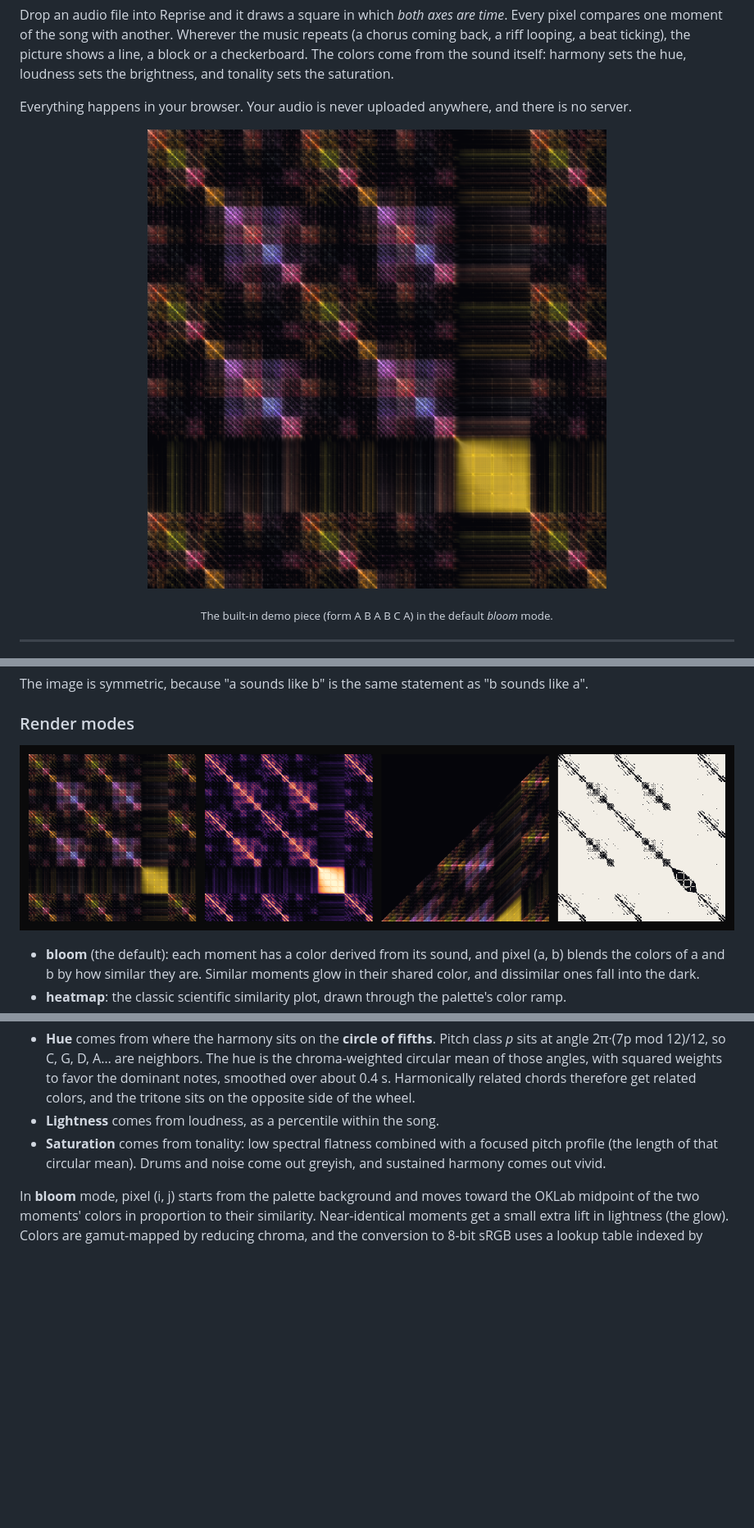
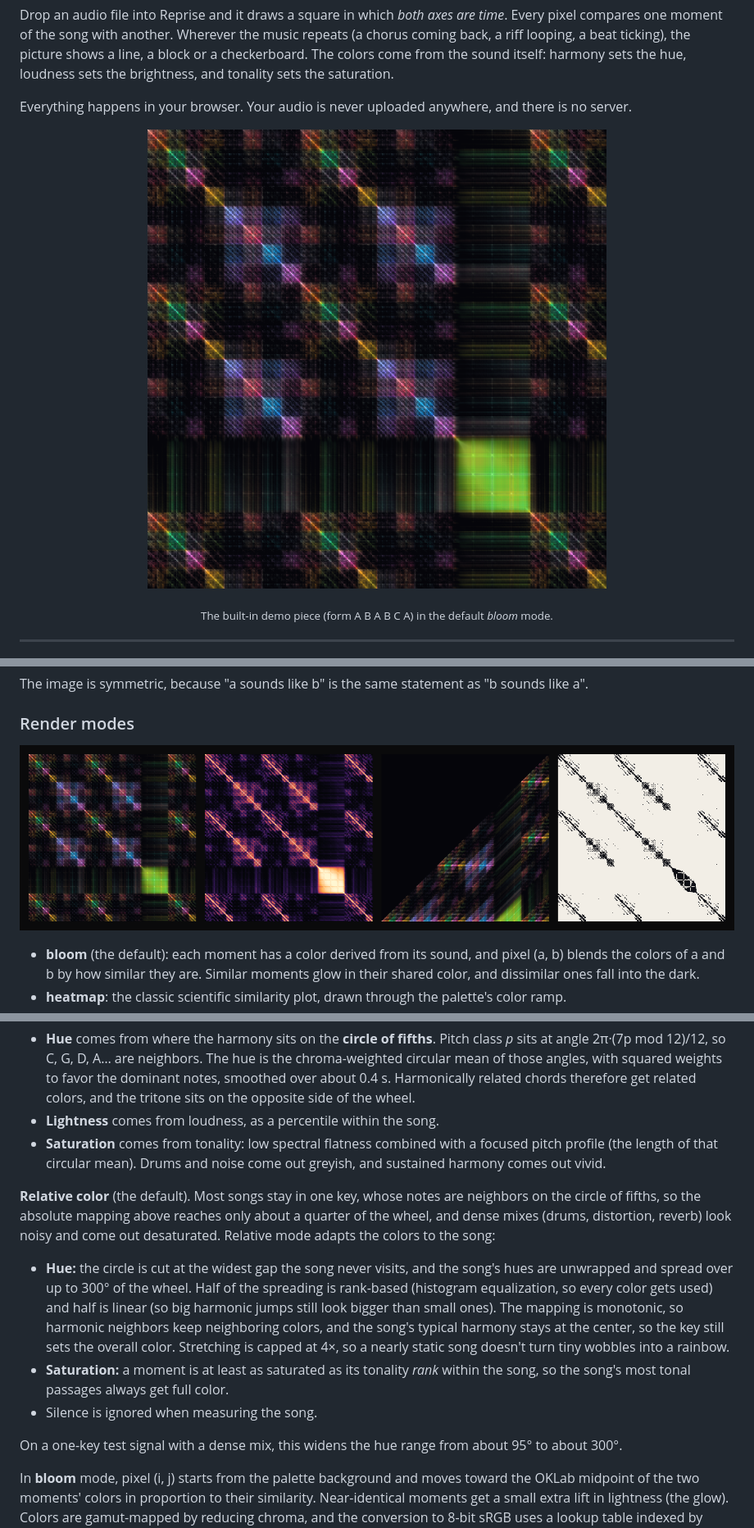
Before and after one commit to iShrik3n/Reprise, a Markdown page: README.md, 3 parts joined by grey strips. Shown at 82% size. GitHub-like rendering; pictures changed too: docs/demo-bloom.png, docs/modes.png; blank space fills up the shorter version.

```diff
--- a/README.md
+++ b/README.md
@@ -103,6 +104,14 @@ Every time bin gets a color in **OKLCH**, a perceptual color space in which ligh
 - **Hue** comes from where the harmony sits on the **circle of fifths**. Pitch class *p* sits at angle 2π·(7p mod 12)/12, so C, G, D, A… are neighbors. The hue is the chroma-weighted circular mean of those angles, with squared weights to favor the dominant notes, smoothed over about 0.4 s. Harmonically related chords therefore get related colors, and the tritone sits on the opposite side of the wheel.
 - **Lightness** comes from loudness, as a percentile within the song.
 - **Saturation** comes from tonality: low spectral flatness combined with a focused pitch profile (the length of that circular mean). Drums and noise come out greyish, and sustained harmony comes out vivid.
+
+**Relative color** (the default). Most songs stay in one key, whose notes are neighbors on the circle of fifths, so the absolute mapping above reaches only about a quarter of the wheel, and dense mixes (drums, distortion, reverb) look noisy and come out desaturated. Relative mode adapts the colors to the song:
+
+- **Hue:** the circle is cut at the widest gap the song never visits, and the song's hues are unwrapped and spread over up to 300° of the wheel. Half of the spreading is rank-based (histogram equalization, so every color gets used) and half is linear (so big harmonic jumps still look bigger than small ones). The mapping is monotonic, so harmonic neighbors keep neighboring colors, and the song's typical harmony stays at the center, so the key still sets the overall color. Stretching is capped at 4×, so a nearly static song doesn't turn tiny wobbles into a rainbow.
+- **Saturation:** a moment is at least as saturated as its tonality *rank* within the song, so the song's most tonal passages always get full color.
+- Silence is ignored when measuring the song.
+
+On a one-key test signal with a dense mix, this widens the hue range from about 95° to about 300°.
 
 In **bloom** mode, pixel (i, j) starts from the palette background and moves toward the OKLab midpoint of the two moments' colors in proportion to their similarity. Near-identical moments get a small extra lift in lightness (the glow). Colors are gamut-mapped by reducing chroma, and the conversion to 8-bit sRGB uses a lookup table indexed by √value, which gives fine resolution in the darks where banding would show.
 
```
Also changed, not shown: other parts of README.md (+3 -1 lines), 7 other files.
